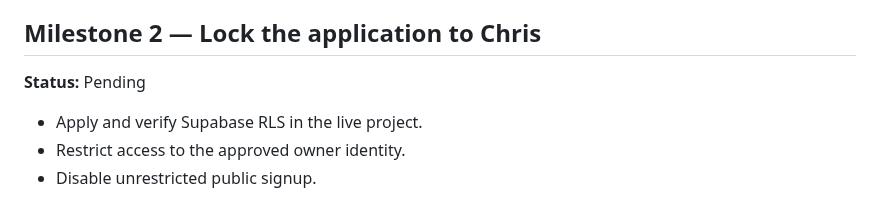
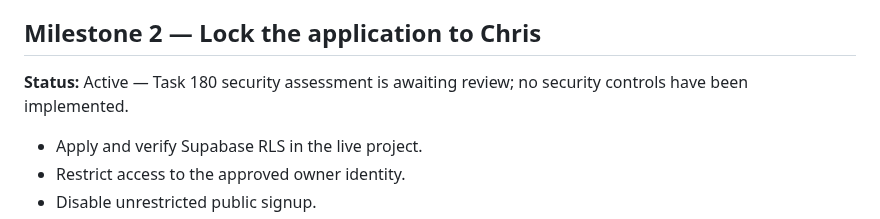
Before and after one commit to kool1160/BDFA, a Markdown page: BACKLOG.md, the part around the change. GitHub-like rendering.

```diff
--- a/BACKLOG.md
+++ b/BACKLOG.md
@@ -25,7 +25,7 @@ This is the short implementation order for BDFA. It is intentionally milestone-b
 
 ## Milestone 2 — Lock the application to Chris
 
-**Status:** Pending
+**Status:** Active — Task 180 security assessment is awaiting review; no security controls have been implemented.
 
 - Apply and verify Supabase RLS in the live project.
 - Restrict access to the approved owner identity.
```
Also changed, not shown: docs/PROJECT_RECORD.md (+22 -0 lines), docs/SINGLE_OWNER_AUTH_SECURITY_ASSESSMENT.md (added, +229 -0 lines).
